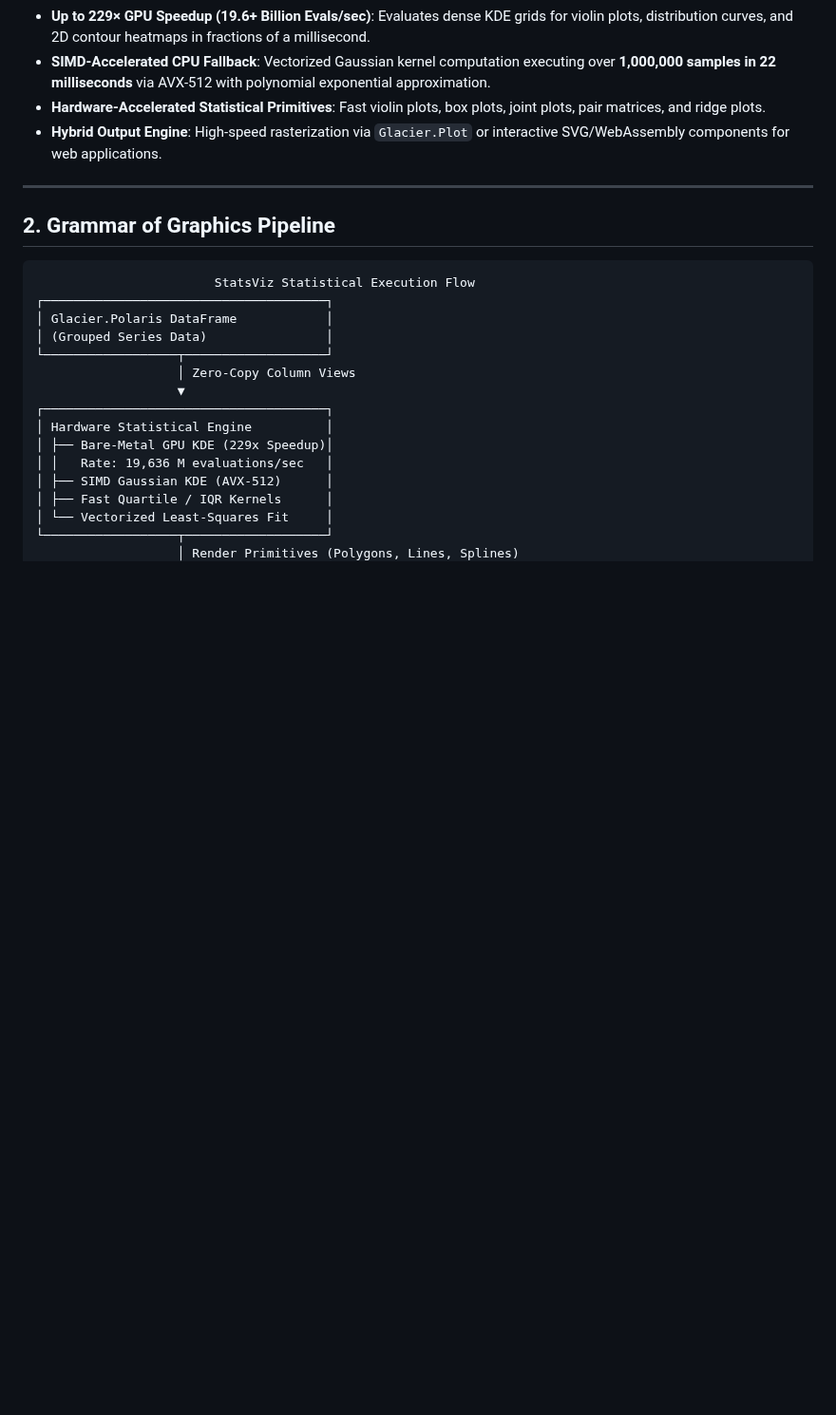
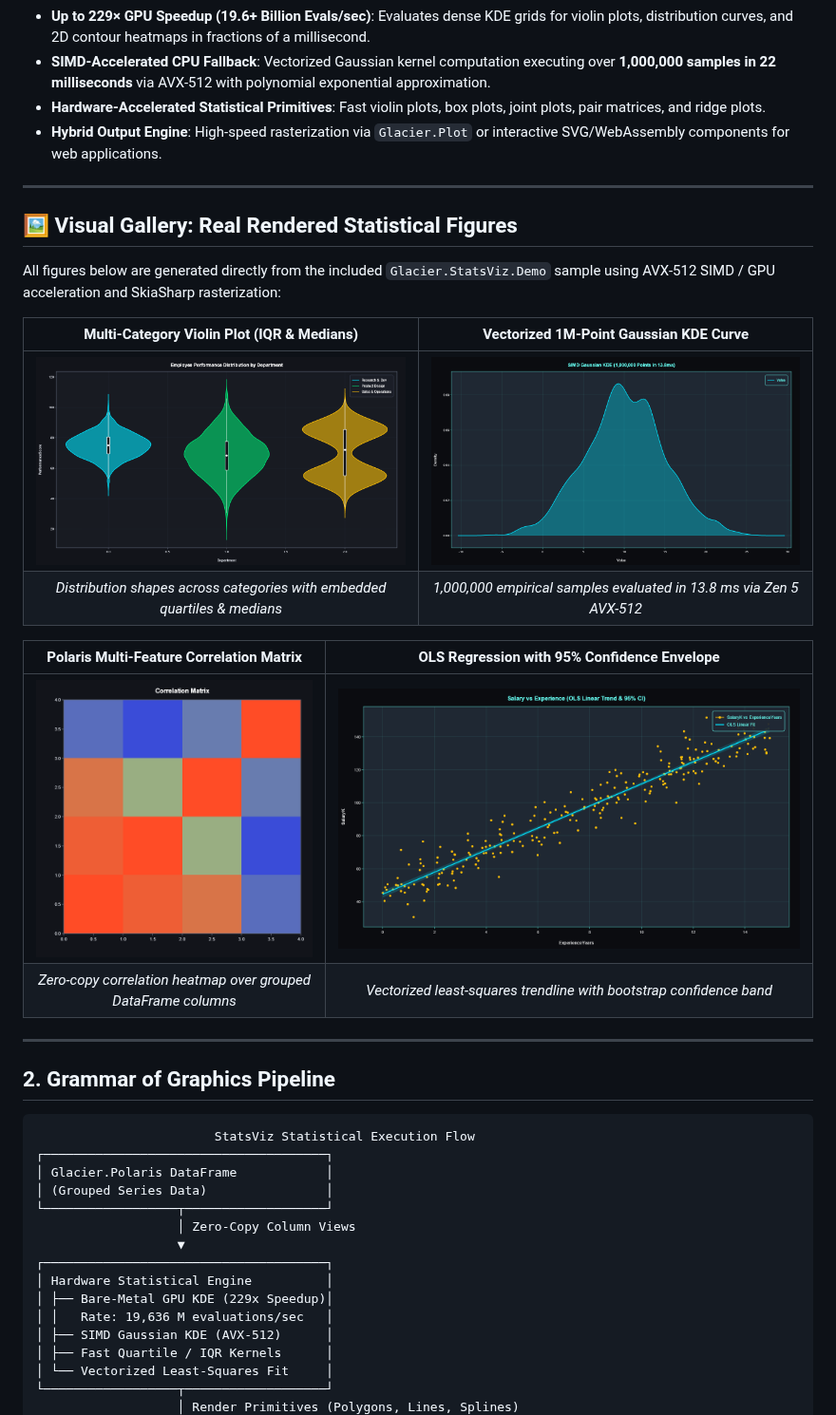
Before and after one commit to ian-cowley/Glacier.StatsViz, a Markdown page: README.md, the part around the change. Shown at 95% size. Rendered like a GitHub page; pictures changed too: docs/images/demo_correlation_matrix.png (added), docs/images/demo_kde_plot.png (added), docs/images/demo_regression_plot.png (added); blank space fills up the shorter version.

Commit message:
docs: add real rendered statistical graphics gallery to README

```diff
--- a/README.md
+++ b/README.md
@@ -28,6 +28,22 @@ In Python, **Seaborn** is the standard for statistical visualization (distributi
 - **SIMD-Accelerated CPU Fallback**: Vectorized Gaussian kernel computation executing over **1,000,000 samples in 22 milliseconds** via AVX-512 with polynomial exponential approximation.
 - **Hardware-Accelerated Statistical Primitives**: Fast violin plots, box plots, joint plots, pair matrices, and ridge plots.
 - **Hybrid Output Engine**: High-speed rasterization via `Glacier.Plot` or interactive SVG/WebAssembly components for web applications.
+
+---
+
+## 🖼️ Visual Gallery: Real Rendered Statistical Figures
+
+All figures below are generated directly from the included `Glacier.StatsViz.Demo` sample using AVX-512 SIMD / GPU acceleration and SkiaSharp rasterization:
+
+| Multi-Category Violin Plot (IQR & Medians) | Vectorized 1M-Point Gaussian KDE Curve |
+| :---: | :---: |
+| ![Violin Plot](docs/images/demo_violin_plot.png) | ![Gaussian KDE Plot](docs/images/demo_kde_plot.png) |
+| *Distribution shapes across categories with embedded quartiles & medians* | *1,000,000 empirical samples evaluated in 13.8 ms via Zen 5 AVX-512* |
+
+| Polaris Multi-Feature Correlation Matrix | OLS Regression with 95% Confidence Envelope |
+| :---: | :---: |
+| ![Correlation Heatmap](docs/images/demo_correlation_matrix.png) | ![Linear Regression Plot](docs/images/demo_regression_plot.png) |
+| *Zero-copy correlation heatmap over grouped DataFrame columns* | *Vectorized least-squares trendline with bootstrap confidence band* |
 
 ---
 
```
